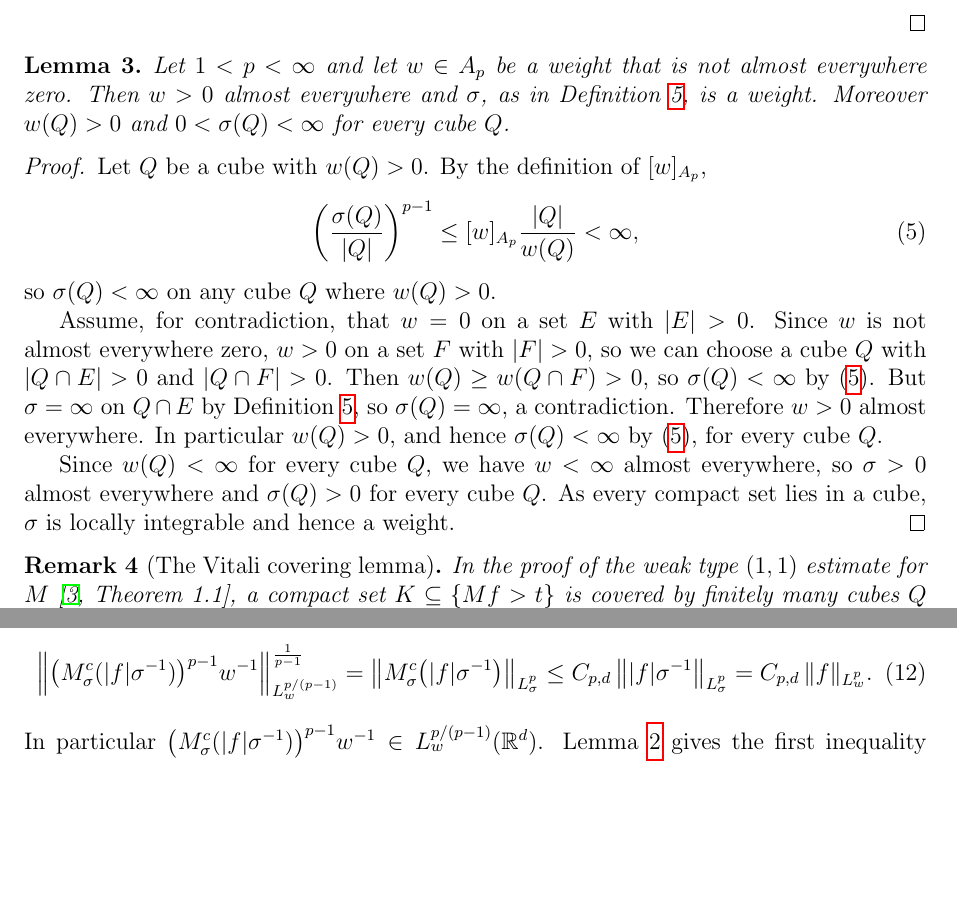
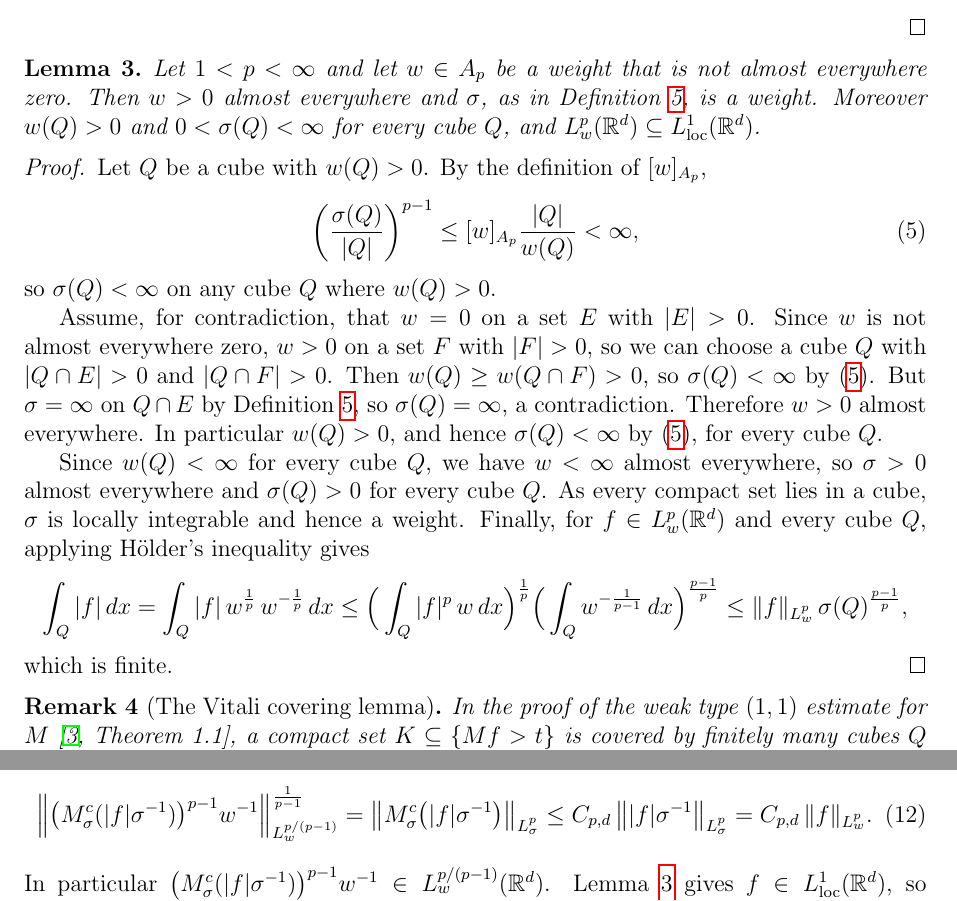
Before and after one commit to gilbertbrandow/MATP32, a LaTeX paper (project/project.tex): two parts of pages 4 and 8 of 12, joined at a grey line, cut so that both start at the same text, the shorter picture padded with empty space. Compiled offline with pdfLaTeX.

Commit message:
Updated lemma 3 with additional result

```diff
--- a/project/project.tex
+++ b/project/project.tex
@@ -162,7 +162,7 @@ Let $x \in \mathbb{R}^d$. For a cube $Q$ containing $x$, Lemma~\ref{lem:cubes} g
 \end{proof}
 
 \begin{lemma}\label{lem:sigma}
-Let $1 < p < \infty$ and let $w \in A_p$ be a weight that is not almost everywhere zero. Then $w > 0$ almost everywhere and $\sigma$, as in Definition~\ref{def:dual}, is a weight. Moreover $w(Q) > 0$ and $0 < \sigma(Q) < \infty$ for every cube $Q$.
+Let $1 < p < \infty$ and let $w \in A_p$ be a weight that is not almost everywhere zero. Then $w > 0$ almost everywhere and $\sigma$, as in Definition~\ref{def:dual}, is a weight. Moreover $w(Q) > 0$ and $0 < \sigma(Q) < \infty$ for every cube $Q$, and $L^p_w(\mathbb{R}^d) \subseteq L^1_{\mathrm{loc}}(\mathbb{R}^d)$.
 \end{lemma}
 
 \begin{proof}
@@ -174,7 +174,11 @@ so $\sigma(Q) < \infty$ on any cube $Q$ where $w(Q) > 0$.
 
 Assume, for contradiction, that $w = 0$ on a set $E$ with $|E| > 0$. Since $w$ is not almost everywhere zero, $w > 0$ on a set $F$ with $|F| > 0$, so we can choose a cube $Q$ with $|Q \cap E| > 0$ and $|Q \cap F| > 0$. Then $w(Q) \ge w(Q \cap F) > 0$, so $\sigma(Q) < \infty$ by \eqref{eq:sigmafinite}. But $\sigma = \infty$ on $Q \cap E$ by Definition~\ref{def:dual}, so $\sigma(Q) = \infty$, a contradiction. Therefore $w > 0$ almost everywhere. In particular $w(Q) > 0$, and hence $\sigma(Q) < \infty$ by \eqref{eq:sigmafinite}, for every cube $Q$.
 
-Since $w(Q) < \infty$ for every cube $Q$, we have $w < \infty$ almost everywhere, so $\sigma > 0$ almost everywhere and $\sigma(Q) > 0$ for every cube $Q$. As every compact set lies in a cube, $\sigma$ is locally integrable and hence a weight.
+Since $w(Q) < \infty$ for every cube $Q$, we have $w < \infty$ almost everywhere, so $\sigma > 0$ almost everywhere and $\sigma(Q) > 0$ for every cube $Q$. As every compact set lies in a cube, $\sigma$ is locally integrable and hence a weight. Finally, for $f \in L^p_w(\mathbb{R}^d)$ and every cube $Q$, applying H\"older's inequality gives
+\[
+  \int_Q |f|\,dx = \int_Q |f|\, w^{\frac{1}{p}}\, w^{-\frac{1}{p}}\,dx \le \Big( \int_Q |f|^p\, w\,dx \Big)^{\frac{1}{p}} \Big( \int_Q w^{-\frac{1}{p-1}}\,dx \Big)^{\frac{p-1}{p}} \le \|f\|_{L^p_w}\, \sigma(Q)^{\frac{p-1}{p}},
+\]
+which is finite.
 \end{proof}
 
 \begin{remark}[The Vitali covering lemma]
@@ -340,7 +344,7 @@ The identities $w^{1 - \frac{p}{p-1}} = \sigma$ and $\sigma^{1-p} = w$, together
 \begin{equation}\label{eq:innernorm}
   \Big\| \big(M^c_\sigma(|f|\sigma^{-1})\big)^{p-1} w^{-1} \Big\|_{L^{p/(p-1)}_w}^{\frac{1}{p-1}} = \big\| M^c_\sigma\big(|f|\sigma^{-1}\big) \big\|_{L^p_\sigma} \le C_{p,d}\, \big\| |f|\sigma^{-1} \big\|_{L^p_\sigma} = C_{p,d}\, \|f\|_{L^p_w} .
 \end{equation}
-In particular $\big(M^c_\sigma(|f|\sigma^{-1})\big)^{p-1} w^{-1} \in L^{p/(p-1)}_w(\mathbb{R}^d)$. Lemma~\ref{lem:centred} gives the first inequality below, and bounding the marked factors as indicated gives
+In particular $\big(M^c_\sigma(|f|\sigma^{-1})\big)^{p-1} w^{-1} \in L^{p/(p-1)}_w(\mathbb{R}^d)$. Lemma~\ref{lem:sigma} gives $f \in L^1_{\mathrm{loc}}(\mathbb{R}^d)$, so Lemma~\ref{lem:centred} gives the first inequality below, and bounding the marked factors as indicated gives
 \begin{align*}
   \|Mf\|_{L^p_w}
   &\le 2^d\, \Big\| \underbrace{M^c f}_{\mathclap{\text{bounded by } \eqref{eq:pointwise}}} \Big\|_{L^p_w} \\
```
Also changed, not shown: project/pdf/project.pdf.
